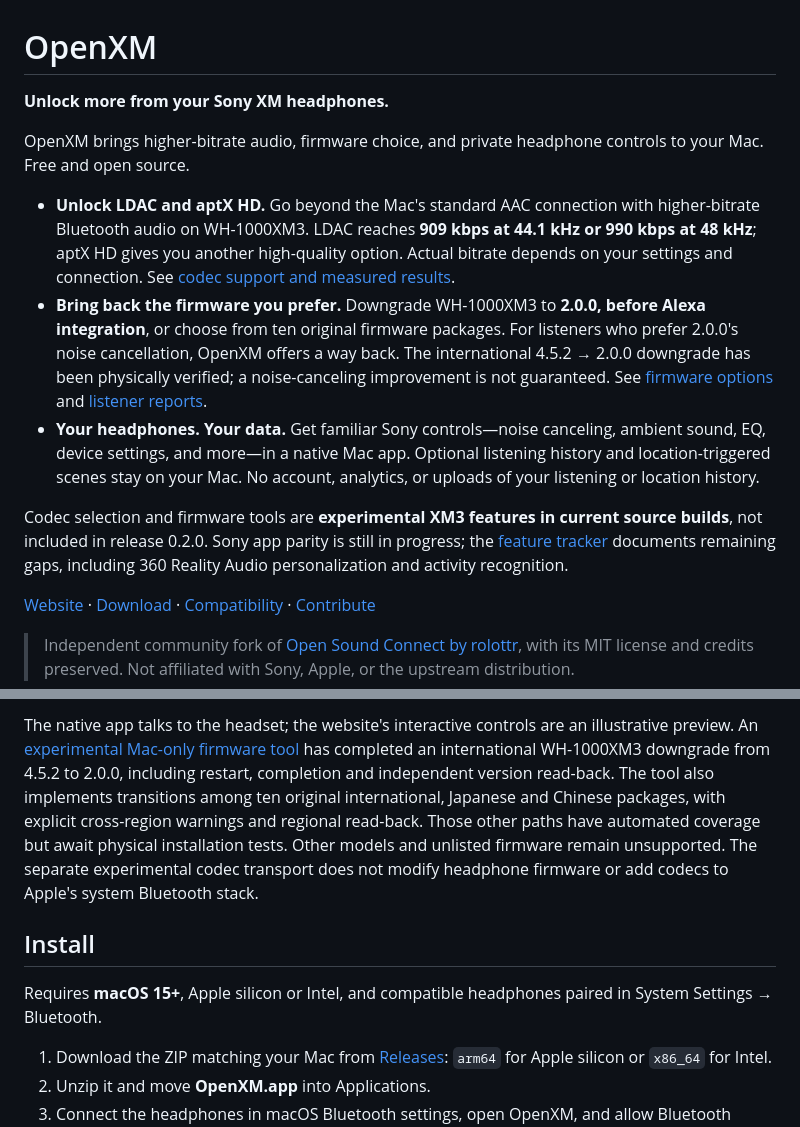
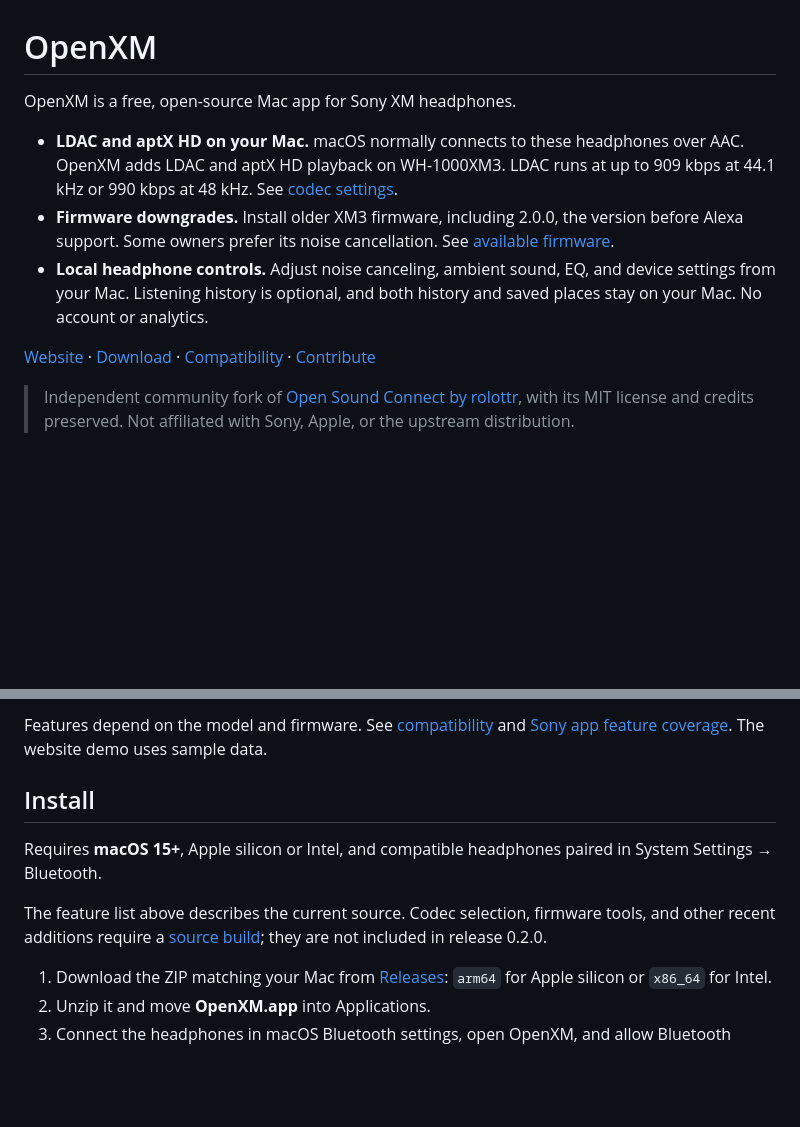
Before and after one commit to pgerhardt/openxm, a Markdown page: README.md, 2 parts joined by grey strips. Drawn GitHub-style; blank space fills up the shorter version.

```diff
--- a/README.md
+++ b/README.md
@@ -1,14 +1,10 @@
 # OpenXM
 
-**Unlock more from your Sony XM headphones.**
+OpenXM is a free, open-source Mac app for Sony XM headphones.
 
-OpenXM brings higher-bitrate audio, firmware choice, and private headphone controls to your Mac. Free and open source.
-
-- **Unlock LDAC and aptX HD.** Go beyond the Mac's standard AAC connection with higher-bitrate Bluetooth audio on WH-1000XM3. LDAC reaches **909 kbps at 44.1 kHz or 990 kbps at 48 kHz**; aptX HD gives you another high-quality option. Actual bitrate depends on your settings and connection. See [codec support and measured results](docs/CODEC-TRANSPORT.md).
-- **Bring back the firmware you prefer.** Downgrade WH-1000XM3 to **2.0.0, before Alexa integration**, or choose from ten original firmware packages. For listeners who prefer 2.0.0's noise cancellation, OpenXM offers a way back. The international 4.5.2 → 2.0.0 downgrade has been physically verified; a noise-canceling improvement is not guaranteed. See [firmware options](docs/FIRMWARE.md) and [listener reports](https://community.sony.co.uk/t5/portable-audio/sony-wh-1000xm3-v4-1-1-firmware-failure/td-p/2564068).
-- **Your headphones. Your data.** Get familiar Sony controls—noise canceling, ambient sound, EQ, device settings, and more—in a native Mac app. Optional listening history and location-triggered scenes stay on your Mac. No account, analytics, or uploads of your listening or location history.
-
-Codec selection and firmware tools are **experimental XM3 features in current source builds**, not included in release 0.2.0. Sony app parity is still in progress; the [feature tracker](docs/SONY-APP-PARITY.md) documents remaining gaps, including 360 Reality Audio personalization and activity recognition.
+- **LDAC and aptX HD on your Mac.** macOS normally connects to these headphones over AAC. OpenXM adds LDAC and aptX HD playback on WH-1000XM3. LDAC runs at up to 909 kbps at 44.1 kHz or 990 kbps at 48 kHz. See [codec settings](docs/CODEC-TRANSPORT.md).
+- **Firmware downgrades.** Install older XM3 firmware, including 2.0.0, the version before Alexa support. Some owners prefer its noise cancellation. See [available firmware](docs/FIRMWARE.md).
+- **Local headphone controls.** Adjust noise canceling, ambient sound, EQ, and device settings from your Mac. Listening history is optional, and both history and saved places stay on your Mac. No account or analytics.
 
 [Website](https://pgerhardt.github.io/openxm/) · [Download](https://github.com/pgerhardt/openxm/releases/latest) · [Compatibility](docs/COMPATIBILITY.md) · [Contribute](CONTRIBUTING.md)
 
@@ -38,9 +31,11 @@ Codec selection and firmware tools are **experimental XM3 features in current so
 
-The native app talks to the headset; the website's interactive controls are an illustrative preview. An [experimental Mac-only firmware tool](docs/FIRMWARE.md) has completed an international WH-1000XM3 downgrade from 4.5.2 to 2.0.0, including restart, completion and independent version read-back. The tool also implements transitions among ten original international, Japanese and Chinese packages, with explicit cross-region warnings and regional read-back. Those other paths have automated coverage but await physical installation tests. Other models and unlisted firmware remain unsupported. The separate experimental codec transport does not modify headphone firmware or add codecs to Apple's system Bluetooth stack.
+Features depend on the model and firmware. See [compatibility](docs/COMPATIBILITY.md) and [Sony app feature coverage](docs/SONY-APP-PARITY.md). The website demo uses sample data.
 
 ## Install
 
 Requires **macOS 15+**, Apple silicon or Intel, and compatible headphones paired in System Settings → Bluetooth.
+
+The feature list above describes the current source. Codec selection, firmware tools, and other recent additions require a [source build](#build-from-source); they are not included in release 0.2.0.
 
 1. Download the ZIP matching your Mac from [Releases](https://github.com/pgerhardt/openxm/releases/latest): `arm64` for Apple silicon or `x86_64` for Intel.
 2. Unzip it and move **OpenXM.app** into Applications.
```
Also changed, not shown: other parts of README.md (+10 -13 lines).
